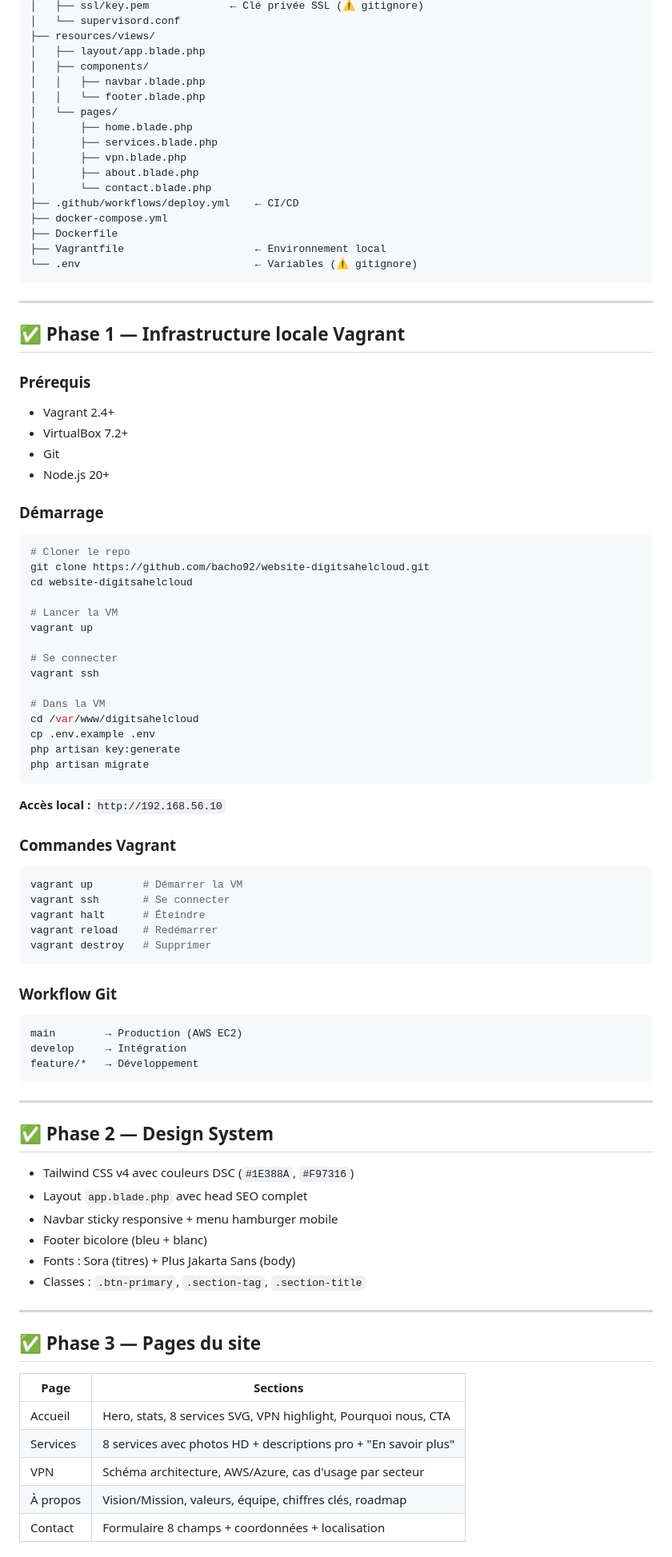
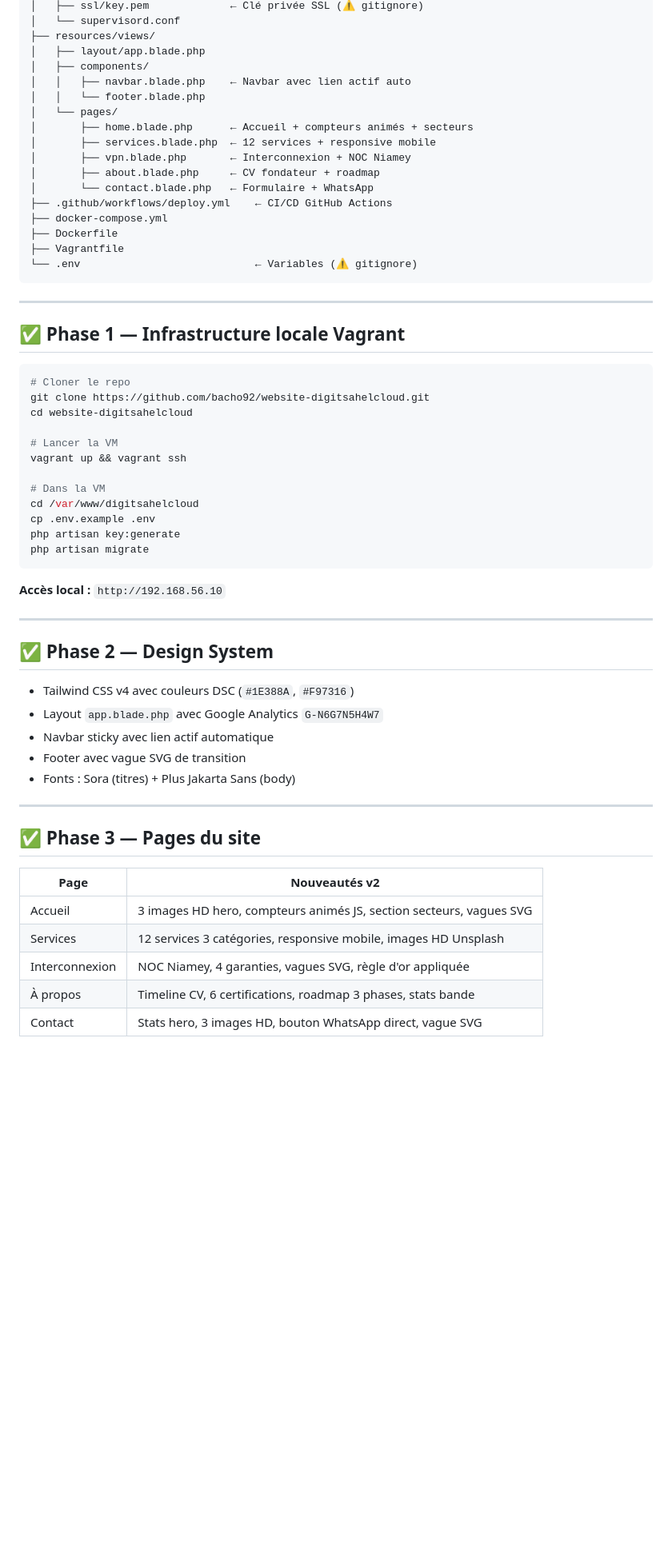
Before and after one commit to bacho92/website-digitsahelcloud-public, a Markdown page: README.md, the part around one of its changes. Shown at 80% size. Rendered like a GitHub page; blank space fills up the shorter version.

````diff
--- a/README.md
+++ b/README.md
@@ -164,18 +198,18 @@ website-digitsahelcloud/
 ├── resources/views/
 │   ├── layout/app.blade.php
 │   ├── components/
-│   │   ├── navbar.blade.php
+│   │   ├── navbar.blade.php    ← Navbar avec lien actif auto
 │   │   └── footer.blade.php
 │   └── pages/
-│       ├── home.blade.php
-│       ├── services.blade.php
-│       ├── vpn.blade.php
-│       ├── about.blade.php
-│       └── contact.blade.php
-├── .github/workflows/deploy.yml    ← CI/CD
+│       ├── home.blade.php      ← Accueil + compteurs animés + secteurs
+│       ├── services.blade.php  ← 12 services + responsive mobile
+│       ├── vpn.blade.php       ← Interconnexion + NOC Niamey
+│       ├── about.blade.php     ← CV fondateur + roadmap
+│       └── contact.blade.php   ← Formulaire + WhatsApp
+├── .github/workflows/deploy.yml    ← CI/CD GitHub Actions
 ├── docker-compose.yml
 ├── Dockerfile
-├── Vagrantfile                     ← Environnement local
+├── Vagrantfile
 └── .env                            ← Variables (⚠️ gitignore)
 ```
 
@@ -183,25 +217,13 @@ website-digitsahelcloud/
 
 ## ✅ Phase 1 — Infrastructure locale Vagrant
 
-### Prérequis
-
-- Vagrant 2.4+
-- VirtualBox 7.2+
-- Git
-- Node.js 20+
-
-### Démarrage
-
 ```bash
 # Cloner le repo
 git clone https://github.com/bacho92/website-digitsahelcloud.git
 cd website-digitsahelcloud
 
 # Lancer la VM
-vagrant up
-
-# Se connecter
-vagrant ssh
+vagrant up && vagrant ssh
 
 # Dans la VM
 cd /var/www/digitsahelcloud
@@ -212,44 +234,25 @@ php artisan migrate
 
 **Accès local :** `http://192.168.56.10`
 
-### Commandes Vagrant
-
-```bash
-vagrant up        # Démarrer la VM
-vagrant ssh       # Se connecter
-vagrant halt      # Éteindre
-vagrant reload    # Redémarrer
-vagrant destroy   # Supprimer
-```
-
-### Workflow Git
-
-```
-main        → Production (AWS EC2)
-develop     → Intégration
-feature/*   → Développement
-```
-
 ---
 
 ## ✅ Phase 2 — Design System
 
 - Tailwind CSS v4 avec couleurs DSC (`#1E388A`, `#F97316`)
-- Layout `app.blade.php` avec head SEO complet
-- Navbar sticky responsive + menu hamburger mobile
-- Footer bicolore (bleu + blanc)
+- Layout `app.blade.php` avec Google Analytics `G-N6G7N5H4W7`
+- Navbar sticky avec lien actif automatique
+- Footer avec vague SVG de transition
 - Fonts : Sora (titres) + Plus Jakarta Sans (body)
-- Classes : `.btn-primary`, `.section-tag`, `.section-title`
 
 ---
 
 ## ✅ Phase 3 — Pages du site
 
-| Page | Sections |
-|------|---------|
-| Accueil | Hero, stats, 8 services SVG, VPN highlight, Pourquoi nous, CTA |
-| Services | 8 services avec photos HD + descriptions pro + "En savoir plus" |
-| VPN | Schéma architecture, AWS/Azure, cas d'usage par secteur |
-| À propos | Vision/Mission, valeurs, équipe, chiffres clés, roadmap |
-| Contact | Formulaire 8 champs + coordonnées + localisation |
+| Page | Nouveautés v2 |
+|------|--------------|
+| Accueil | 3 images HD hero, compteurs animés JS, section secteurs, vagues SVG |
+| Services | 12 services 3 catégories, responsive mobile, images HD Unsplash |
+| Interconnexion | NOC Niamey, 4 garanties, vagues SVG, règle d'or appliquée |
+| À propos | Timeline CV, 6 certifications, roadmap 3 phases, stats bande |
+| Contact | Stats hero, 3 images HD, bouton WhatsApp direct, vague SVG |
 
````
Also changed, not shown: other parts of README.md (+135 -189 lines).
